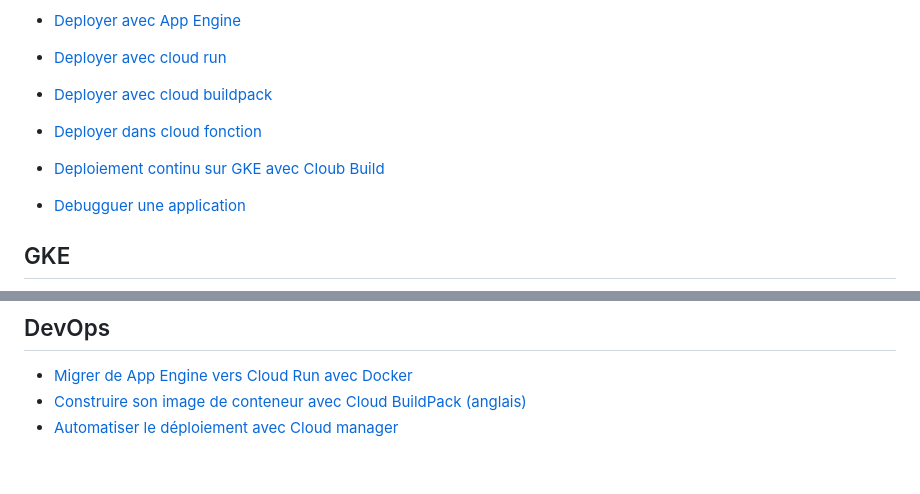
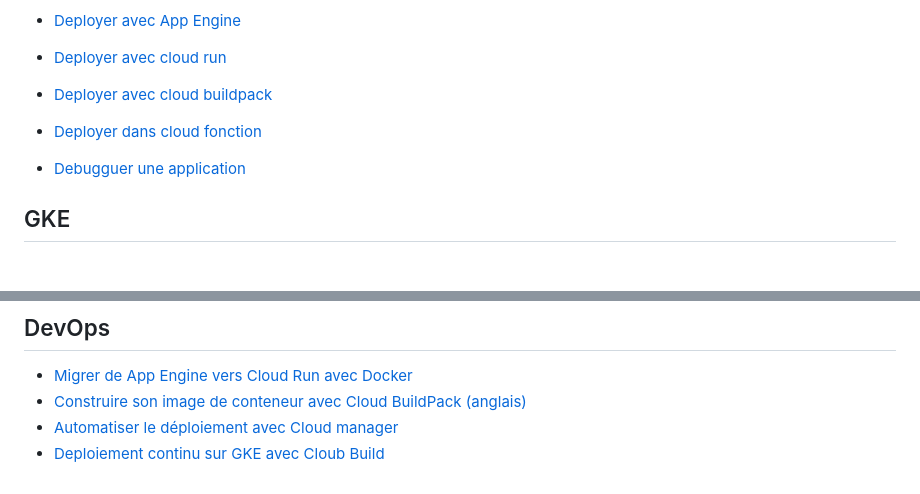
Before and after one commit to vanessakovalsky/gcp-training, a Markdown page: Readme.md, 2 parts joined by grey strips. Drawn GitHub-style; blank space fills up the shorter version.

```diff
--- a/Readme.md
+++ b/Readme.md
@@ -22,7 +22,6 @@
 - [Deployer avec cloud run](https://codelabs.developers.google.com/codelabs/cloud-nebulous-serverless-python-gcr3?hl=en#0)
 - [Deployer avec cloud buildpack](https://codelabs.developers.google.com/codelabs/cloud-nebulous-serverless-python-gcrbp?hl=en#0)
 - [Deployer dans cloud fonction](https://codelabs.developers.google.com/codelabs/cloud-nebulous-serverless-python-gcf?hl=en#0)
-- [Deploiement continu sur GKE avec Cloub Build](https://codelabs.developers.google.com/codelabs/cloud-builder-gke-continuous-deploy#0)
 - [Debugguer une application](https://codelabs.developers.google.com/codelabs/cloud-function-logs-traces?continue=https%3A%2F%2Fcodelabs.developers.google.com%2Fcloud#0)
 
 ## GKE
@@ -73,3 +72,4 @@ https://www.qwiklabs.com/focuses/4186?catalog_rank=%7B%22rank%22%3A12%2C%22num_f
 - [Migrer de App Engine vers Cloud Run avec Docker](https://codelabs.developers.google.com/codelabs/cloud-gae-python-migrate-4-rundocker?hl=fr#0)
 - [Construire son image de conteneur avec Cloud BuildPack (anglais)](https://codelabs.developers.google.com/codelabs/cloud-gae-python-migrate-5-runbldpks?hl=en#0)
 - [Automatiser le déploiement avec Cloud manager](https://cloud.google.com/python/tutorials/bookshelf-deployment-manager?hl=fr)
+- [Deploiement continu sur GKE avec Cloub Build](https://codelabs.developers.google.com/codelabs/cloud-builder-gke-continuous-deploy#0)
```
